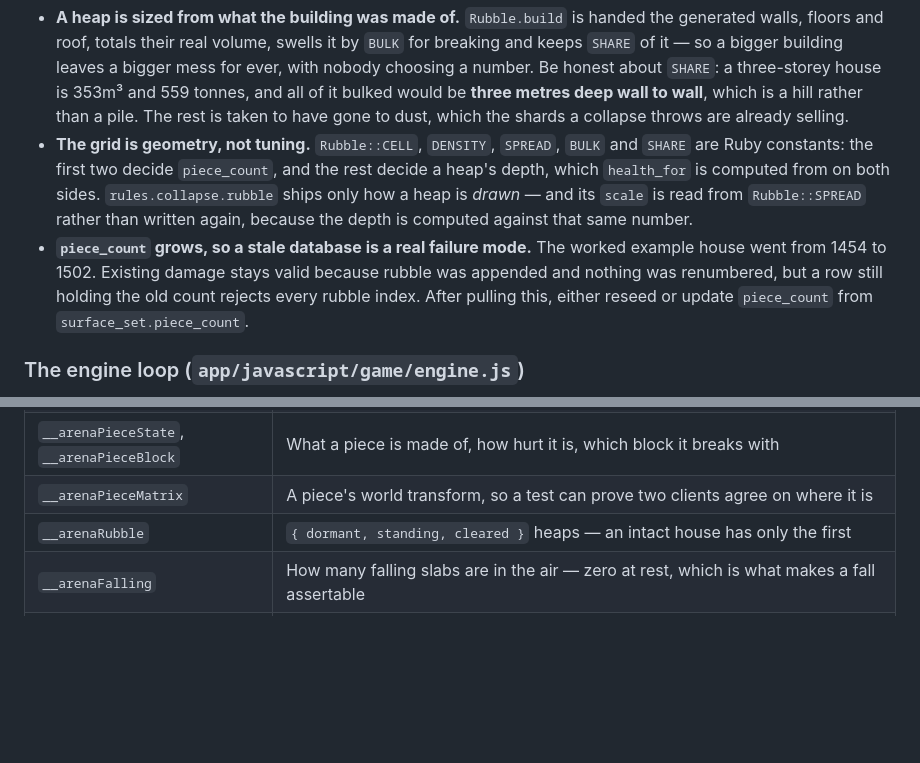
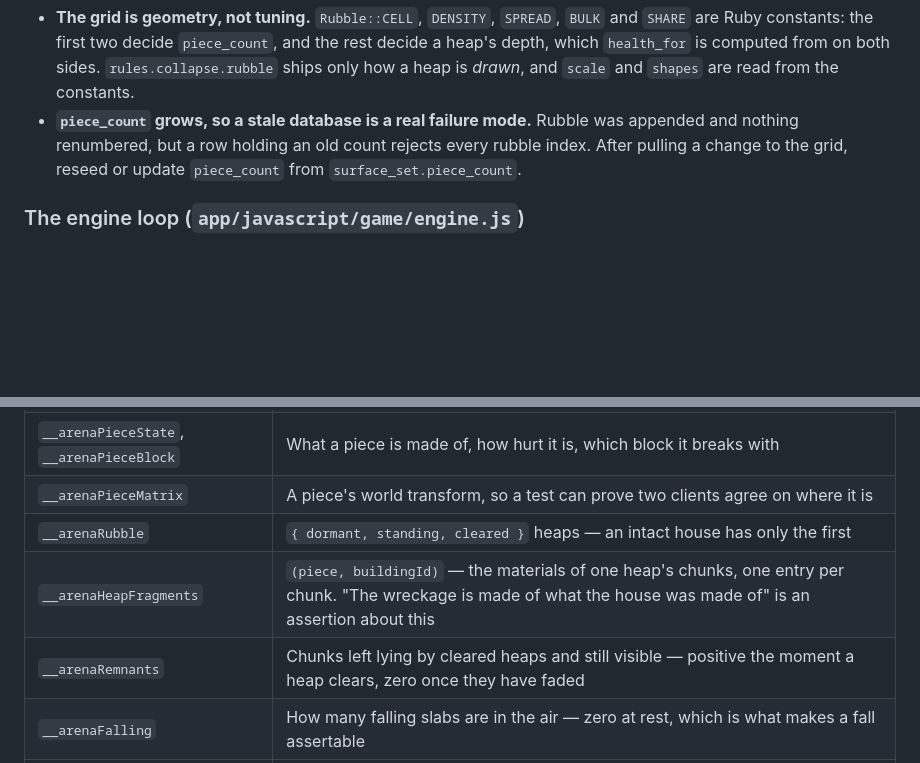
Before and after one commit to tomeric/slopkraker, a Markdown page: CLAUDE.md, 2 parts joined by grey strips. Rendered like a GitHub page; blank space fills up the shorter version.

Commit message:
Write down what a fallen house leaves behind, second pass
Co-Authored-By: Claude Fable 5.1 <noreply@anthropic.com>

```diff
--- a/CLAUDE.md
+++ b/CLAUDE.md
@@ -274,20 +267,11 @@ derive from the recipe seed, clearing goes through `damage`/`breaks` addressed b
   `structural_weight: 0.0` on the material.
-- **A heap is sized from what the building was made of.** `Rubble.build` is handed the
-  generated walls, floors and roof, totals their real volume, swells it by `BULK` for
-  breaking and keeps `SHARE` of it — so a bigger building leaves a bigger mess for ever,
-  with nobody choosing a number. Be honest about `SHARE`: a three-storey house is 353m³ and
-  559 tonnes, and all of it bulked would be **three metres deep wall to wall**, which is a
-  hill rather than a pile. The rest is taken to have gone to dust, which the shards a
-  collapse throws are already selling.
 - **The grid is geometry, not tuning.** `Rubble::CELL`, `DENSITY`, `SPREAD`, `BULK` and
   `SHARE` are Ruby constants: the first two decide `piece_count`, and the rest decide a
   heap's depth, which `health_for` is computed from on both sides. `rules.collapse.rubble`
-  ships only how a heap is *drawn* — and its `scale` is read from `Rubble::SPREAD` rather
-  than written again, because the depth is computed against that same number.
-- **`piece_count` grows, so a stale database is a real failure mode.** The worked example
-  house went from 1454 to 1502. Existing damage stays valid because rubble was appended and
-  nothing was renumbered, but a row still holding the old count rejects every rubble index.
-  After pulling this, either reseed or update `piece_count` from `surface_set.piece_count`.
+  ships only how a heap is *drawn*, and `scale` and `shapes` are read from the constants.
+- **`piece_count` grows, so a stale database is a real failure mode.** Rubble was appended
+  and nothing renumbered, but a row holding an old count rejects every rubble index. After
+  pulling a change to the grid, reseed or update `piece_count` from `surface_set.piece_count`.
 
 ### The engine loop (`app/javascript/game/engine.js`)
 
@@ -444,6 +428,8 @@ The engine exposes debug/test hooks on `window`:
 | `__arenaPieceState`, `__arenaPieceBlock` | What a piece is made of, how hurt it is, which block it breaks with |
 | `__arenaPieceMatrix` | A piece's world transform, so a test can prove two clients agree on where it is |
 | `__arenaRubble` | `{ dormant, standing, cleared }` heaps — an intact house has only the first |
+| `__arenaHeapFragments` | `(piece, buildingId)` — the materials of one heap's chunks, one entry per chunk. "The wreckage is made of what the house was made of" is an assertion about this |
+| `__arenaRemnants` | Chunks left lying by cleared heaps and still visible — positive the moment a heap clears, zero once they have faded |
 | `__arenaFalling` | How many falling slabs are in the air — zero at rest, which is what makes a fall assertable |
 | `__arenaFallingCells` | How many cells those slabs carry. Against `__arenaFalling` it says how much of the house left the ground, and how coarsely |
 | `__arenaSlabsDropped` | `(buildingId)` — how many slabs THAT building put up, as against how many are up altogether. The two are the same number while one house exists, which is how the shared budget was over-subscribed in silence |
```
Also changed, not shown: other parts of CLAUDE.md (+68 -75 lines), 1 other file.
